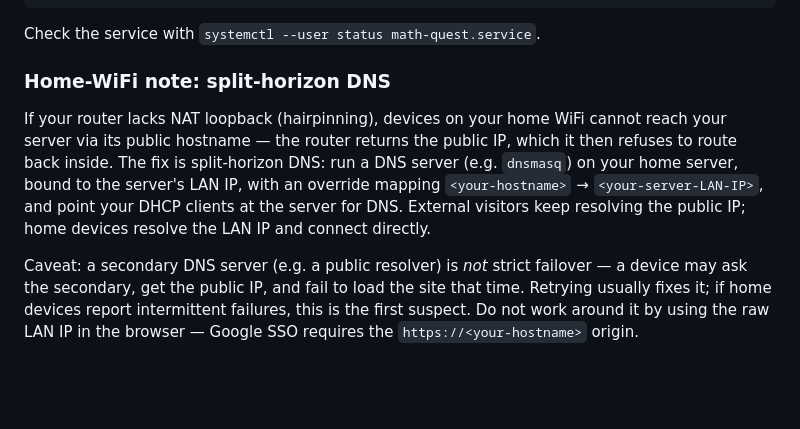
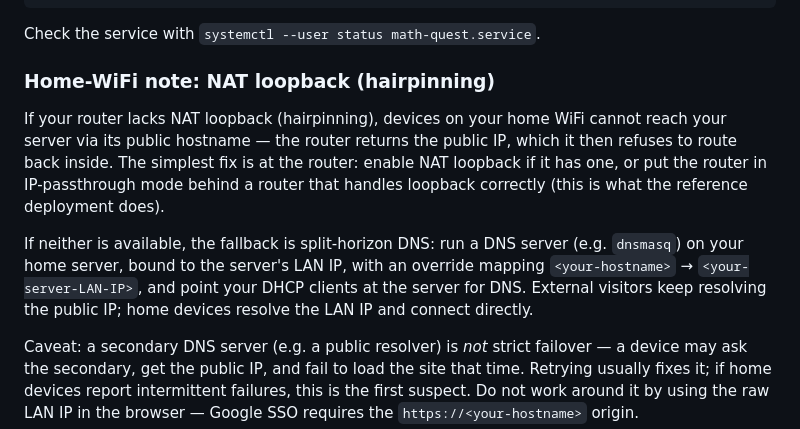
Before and after one commit to mtayter/math-quest, a Markdown page: README.md, the part around the change. Rendered like a GitHub page; blank space fills up the shorter version.

Commit message:
README: home-WiFi note -- NAT loopback/pass-through first
The reference deployment retired its split-horizon dnsmasq on
2026-10-21 when the router went to IP passthrough. Present
loopback/passthrough as the primary fix, split-horizon as fallback.

```diff
--- a/README.md
+++ b/README.md
@@ -140,16 +140,21 @@ sudo a2enconf math-quest && sudo systemctl reload apache2
 
 Check the service with `systemctl --user status math-quest.service`.
 
-### Home-WiFi note: split-horizon DNS
+### Home-WiFi note: NAT loopback (hairpinning)
 
 If your router lacks NAT loopback (hairpinning), devices on your home WiFi
 cannot reach your server via its public hostname — the router returns the
-public IP, which it then refuses to route back inside. The fix is
-split-horizon DNS: run a DNS server (e.g. `dnsmasq`) on your home server,
-bound to the server's LAN IP, with an override mapping
-`<your-hostname>` → `<your-server-LAN-IP>`, and point your DHCP clients at
-the server for DNS. External visitors keep resolving the public IP; home
-devices resolve the LAN IP and connect directly.
+public IP, which it then refuses to route back inside. The simplest fix is
+at the router: enable NAT loopback if it has one, or put the router in
+IP-passthrough mode behind a router that handles loopback correctly (this
+is what the reference deployment does).
+
+If neither is available, the fallback is split-horizon DNS: run a DNS
+server (e.g. `dnsmasq`) on your home server, bound to the server's LAN IP,
+with an override mapping `<your-hostname>` → `<your-server-LAN-IP>`, and
+point your DHCP clients at the server for DNS. External visitors keep
+resolving the public IP; home devices resolve the LAN IP and connect
+directly.
 
 Caveat: a secondary DNS server (e.g. a public resolver) is *not* strict
 failover — a device may ask the secondary, get the public IP, and fail to
```
